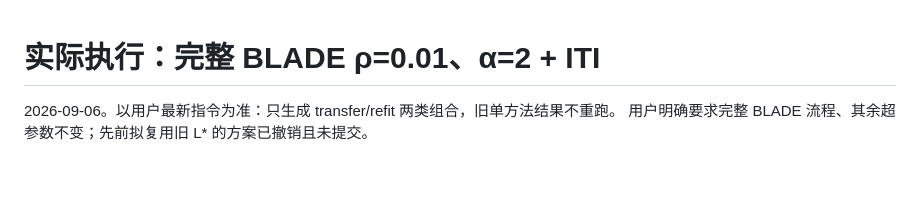
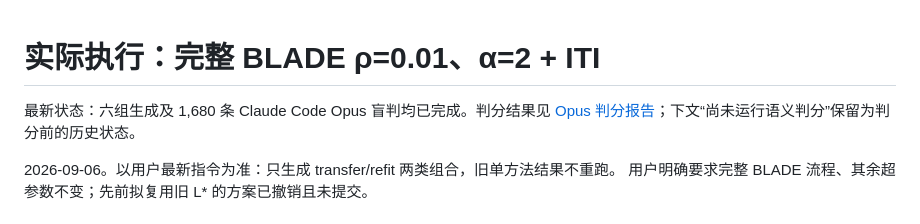
Before and after one commit to xfangsn/TestTimeSafetyPrune, a Markdown page: docs/run-blade-plus-iti-rho001-alpha2.md, the part around the change. Drawn GitHub-style; blank space fills up the shorter version.

Commit message:
Link completed Opus judgments from run status

```diff
--- a/docs/run-blade-plus-iti-rho001-alpha2.md
+++ b/docs/run-blade-plus-iti-rho001-alpha2.md
@@ -1,4 +1,6 @@
 # 实际执行：完整 BLADE ρ=0.01、α=2 + ITI
+
+最新状态：六组生成及 1,680 条 Claude Code Opus 盲判均已完成。判分结果见 [Opus 判分报告](blade-iti-opus-judge.md)；下文“尚未运行语义判分”保留为判分前的历史状态。
 
 2026-09-06。以用户最新指令为准：只生成 transfer/refit 两类组合，旧单方法结果不重跑。
 用户明确要求完整 BLADE 流程、其余超参数不变；先前拟复用旧 L* 的方案已撤销且未提交。
```
